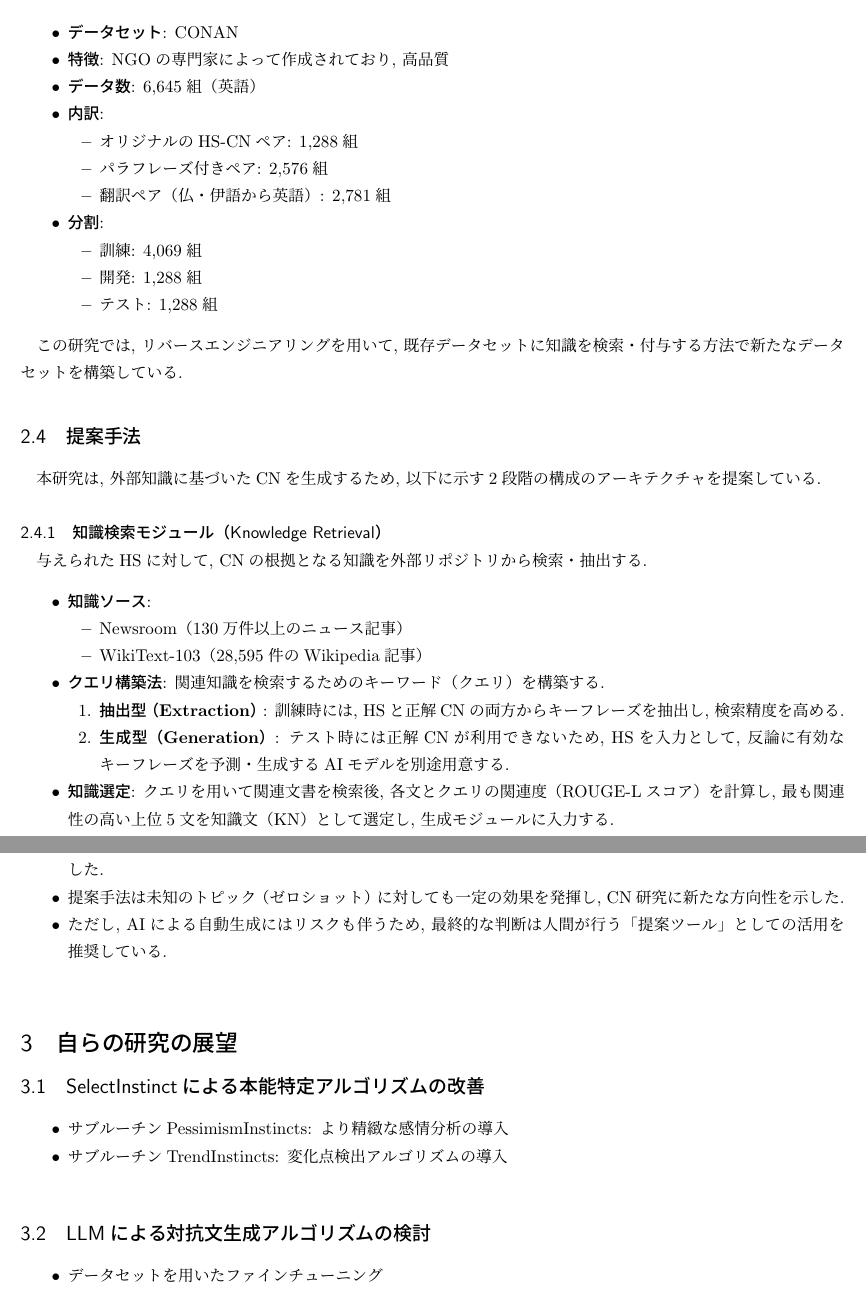
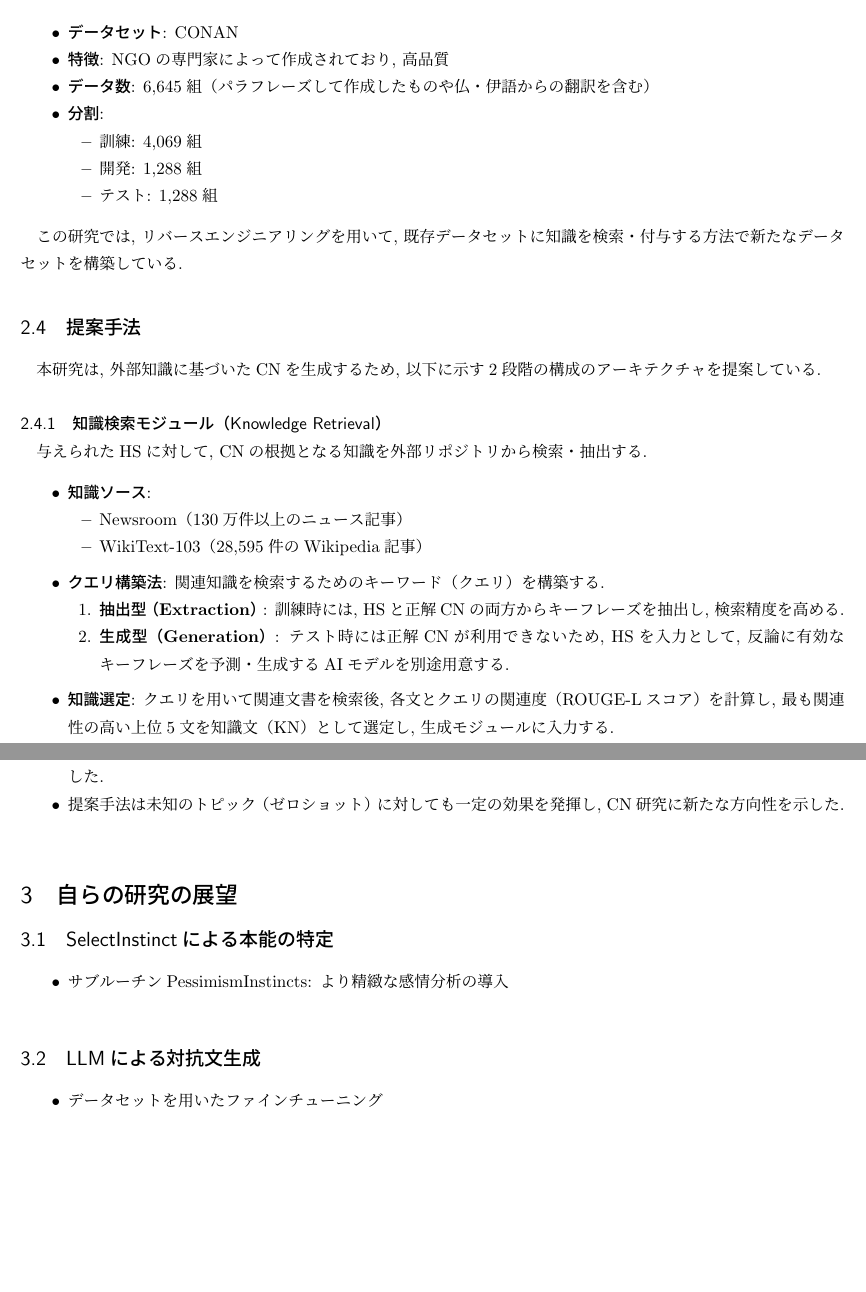
Before and after one commit to Haruki-Ichinose/latex, a LaTeX document (mtg/WR250624/6_wr250624_ichinose.tex): two parts of pages 2 and 3 of 4, joined at a grey line, cut so that both start at the same text, the shorter picture padded with empty space. Compiled offline with pLaTeX and dvipdfmx.

Commit message:
WR250624 3

```diff
--- a/mtg/WR250624/6_wr250624_ichinose.tex
+++ b/mtg/WR250624/6_wr250624_ichinose.tex
@@ -117,13 +117,7 @@
 \begin{itemize}
   \item \textbf{データセット}: CONAN
   \item \textbf{特徴}: NGOの専門家によって作成されており, 高品質
-  \item \textbf{データ数}: 6,645組（英語）
-  \item \textbf{内訳}:
-        \begin{itemize}
-          \item オリジナルのHS-CNペア: 1,288組
-          \item パラフレーズ付きペア: 2,576組
-          \item 翻訳ペア（仏・伊語から英語）: 2,781組
-        \end{itemize}
+  \item \textbf{データ数}: 6,645組（パラフレーズして作成したものや仏・伊語からの翻訳を含む）
   \item \textbf{分割}:
         \begin{itemize}
           \item 訓練: 4,069組
@@ -150,12 +144,14 @@
           \item Newsroom（130万件以上のニュース記事）
           \item WikiText-103（28,595件のWikipedia記事）
         \end{itemize}
+        \vspace{0.5em}
 
   \item \textbf{クエリ構築法}: 関連知識を検索するためのキーワード（クエリ）を構築する.
         \begin{enumerate}
           \item \textbf{抽出型（Extraction）}: 訓練時には, HSと正解CNの両方からキーフレーズを抽出し, 検索精度を高める.
           \item \textbf{生成型（Generation）}: テスト時には正解CNが利用できないため, HSを入力として, 反論に有効なキーフレーズを予測・生成するAIモデルを別途用意する.
         \end{enumerate}
+        \vspace{0.5em}
 
   \item \textbf{知識選定}:
         クエリを用いて関連文書を検索後, 各文とクエリの関連度（ROUGE-Lスコア）を計算し, 最も関連性の高い上位5文を知識文（KN）として選定し, 生成モジュールに入力する.
@@ -201,27 +197,25 @@ BLEU-2やROUGE-Lを用いた自動評価と, NGOの専門家による手動評
   \item 本研究は, 外部知識に基づいたCN生成の初の包括的な手法を提案し, その有効性を実証した.
   \item 外部知識の注入, 特にそのためのキーフレーズ生成が, より具体的で説得力のあるCN生成に寄与することを示した.
   \item 提案手法は未知のトピック（ゼロショット）に対しても一定の効果を発揮し, CN研究に新たな方向性を示した.
-  \item ただし, AIによる自動生成にはリスクも伴うため, 最終的な判断は人間が行う「提案ツール」としての活用を推奨している.
 \end{itemize}
 
 \vspace{1em}
 
 \section{自らの研究の展望}
 
-\subsection{SelectInstinctによる本能特定アルゴリズムの改善}
+\subsection{SelectInstinctによる本能の特定}
 
 \begin{itemize}
   \item サブルーチンPessimismInstincts: より精緻な感情分析の導入
-  \item サブルーチンTrendInstincts: 変化点検出アルゴリズムの導入
 \end{itemize}
 
 \vspace{0.5em}
 
-\subsection{LLMによる対抗文生成アルゴリズムの検討}
+\subsection{LLMによる対抗文生成}
 
 \begin{itemize}
   \item データセットを用いたファインチューニング
-  \item プロンプトエンジニアリングによる最適化
+  \item プロンプトエンジニアリング
   \item マルチモーダルLLMの導入検討
   \item 生成した対抗文の評価方法の検討
 \end{itemize}
```
Also changed, not shown: mtg/WR250624/6_wr250624_ichinose.pdf, mtg/WR250624/6_wr250624_ichinose.tex (8 more changed lines).
